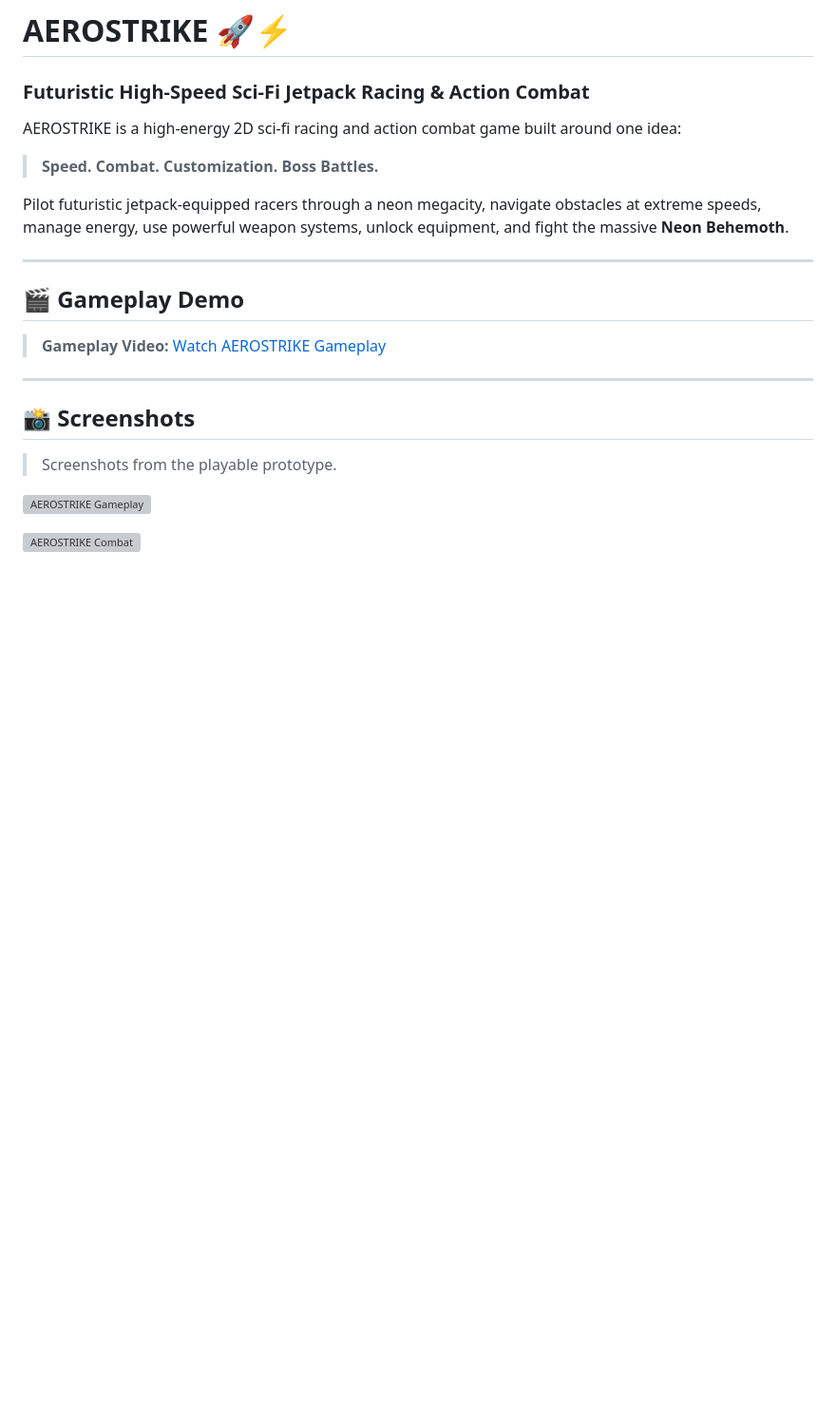
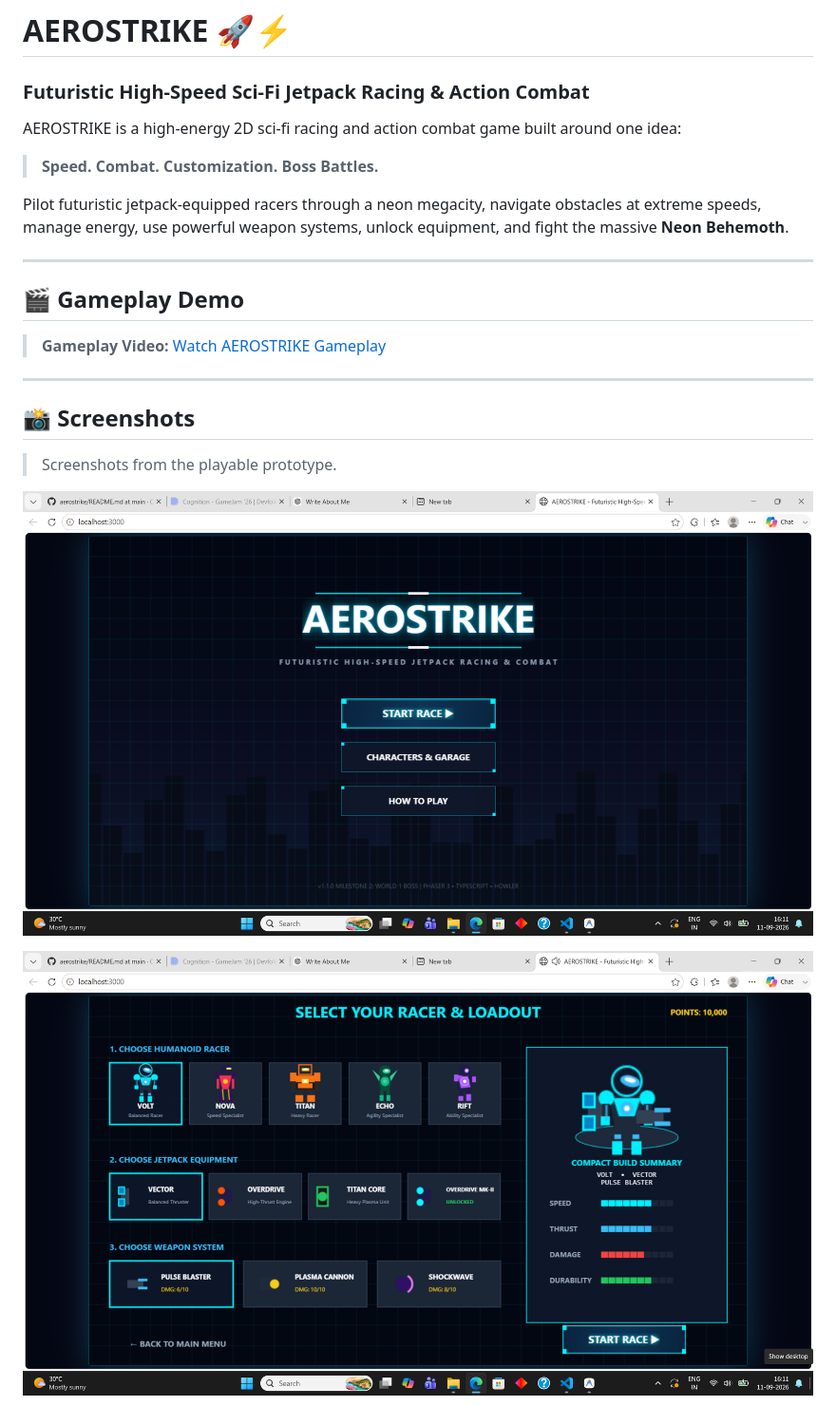
Before and after one commit to Omairkhan66555/aerostrike, a Markdown page: README.md, the part around one of its changes. Shown at 95% size. Drawn GitHub-style; blank space fills up the shorter version; grey boxes are pictures that could not be loaded.

Commit message:
Updated screenshots in the README to reflect new images.
Updated screenshots in the README to reflect new images.

```diff
--- a/README.md
+++ b/README.md
@@ -20,7 +20,7 @@ Pilot futuristic jetpack-equipped racers through a neon megacity, navigate obsta
 
 > Screenshots from the playable prototype.
 
-![AEROSTRIKE Gameplay](screenshots/gameplay.png)
+![AEROSTRIKE Startpage](aero1.png)
 
-![AEROSTRIKE Combat](screenshots/combat.png)
+![AEROSTRIKE Gameplay](aero2.png)
 
```
Also changed, not shown: other parts of README.md (+3 -1 lines).
